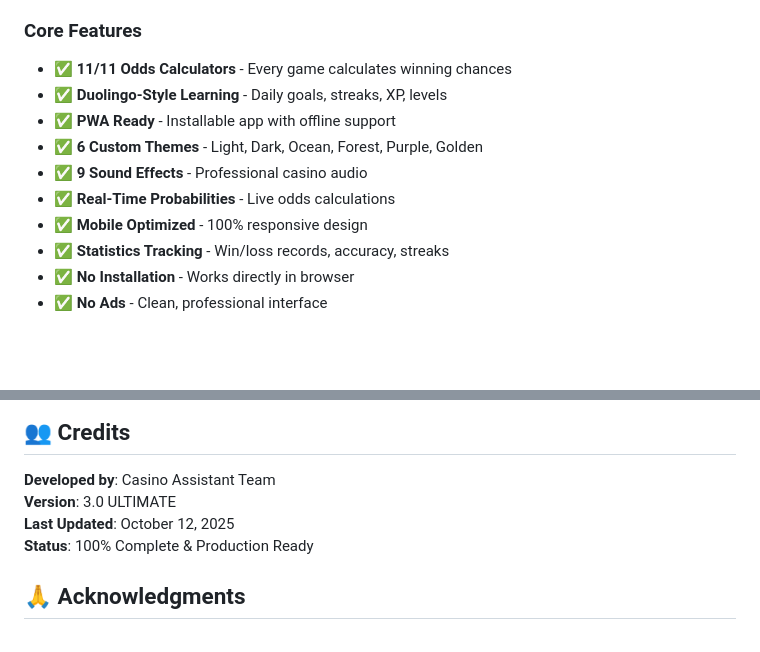
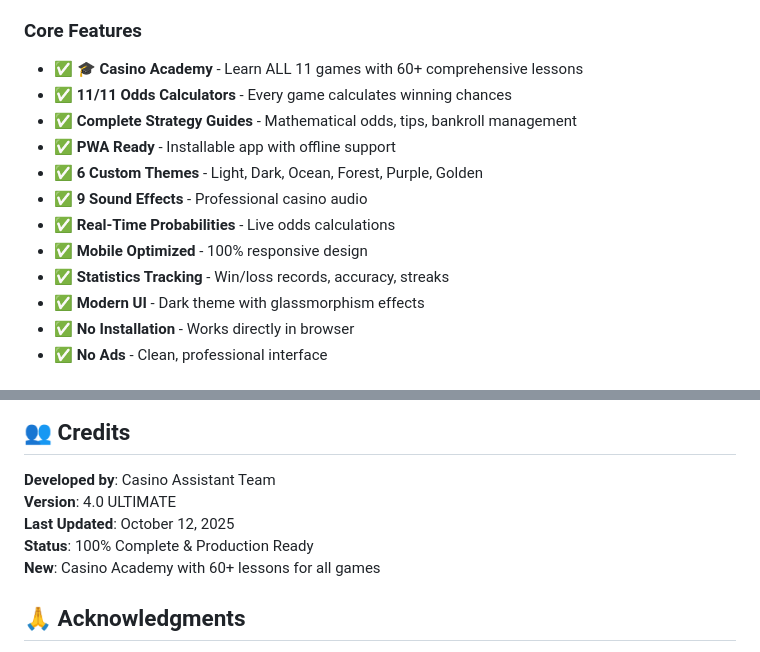
Before and after one commit to DonKihotLaMancha/CasinoAssitant, a Markdown page: README.md, 2 parts joined by grey strips. Drawn GitHub-style; blank space fills up the shorter version.

Commit message:
Update README to v4.0 ULTIMATE - Casino Academy with 60+ lessons, modern UI

```diff
--- a/README.md
+++ b/README.md
@@ -27,14 +29,16 @@
 - 🎴 **Blackjack Client** - Classic game
 
 ### **Core Features**
+- ✅ **🎓 Casino Academy** - Learn ALL 11 games with 60+ comprehensive lessons
 - ✅ **11/11 Odds Calculators** - Every game calculates winning chances
-- ✅ **Duolingo-Style Learning** - Daily goals, streaks, XP, levels
+- ✅ **Complete Strategy Guides** - Mathematical odds, tips, bankroll management
 - ✅ **PWA Ready** - Installable app with offline support
 - ✅ **6 Custom Themes** - Light, Dark, Ocean, Forest, Purple, Golden
 - ✅ **9 Sound Effects** - Professional casino audio
 - ✅ **Real-Time Probabilities** - Live odds calculations
 - ✅ **Mobile Optimized** - 100% responsive design
 - ✅ **Statistics Tracking** - Win/loss records, accuracy, streaks
+- ✅ **Modern UI** - Dark theme with glassmorphism effects
 - ✅ **No Installation** - Works directly in browser
 - ✅ **No Ads** - Clean, professional interface
 
@@ -291,9 +295,10 @@ MIT License - Feel free to use, modify, and distribute.
 ## 👥 Credits
 
 **Developed by**: Casino Assistant Team
-**Version**: 3.0 ULTIMATE
+**Version**: 4.0 ULTIMATE
 **Last Updated**: October 12, 2025
 **Status**: 100% Complete & Production Ready
+**New**: Casino Academy with 60+ lessons for all games
 
 ## 🙏 Acknowledgments
 
```
Also changed, not shown: other parts of README.md (+3 -1 lines).
